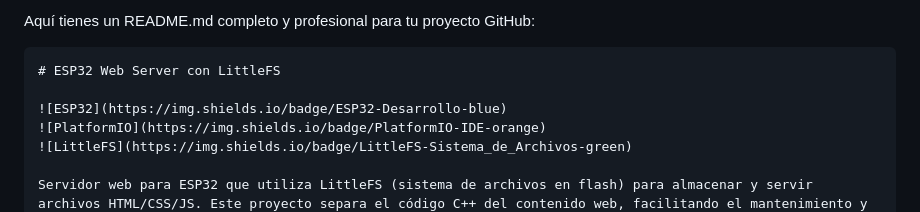
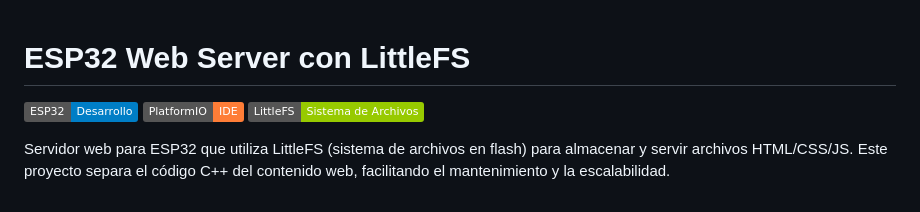
Before and after one commit to bf-upc/Practica3A, a Markdown page: README.md, the part around the change. Rendered like a GitHub page; badges without logos.

Commit message:
añadir readme

````diff
--- a/README.md
+++ b/README.md
@@ -1,6 +1,3 @@
-Aquí tienes un README.md completo y profesional para tu proyecto GitHub:
-
-```markdown
 # ESP32 Web Server con LittleFS
 
 ![ESP32](https://img.shields.io/badge/ESP32-Desarrollo-blue)
````
